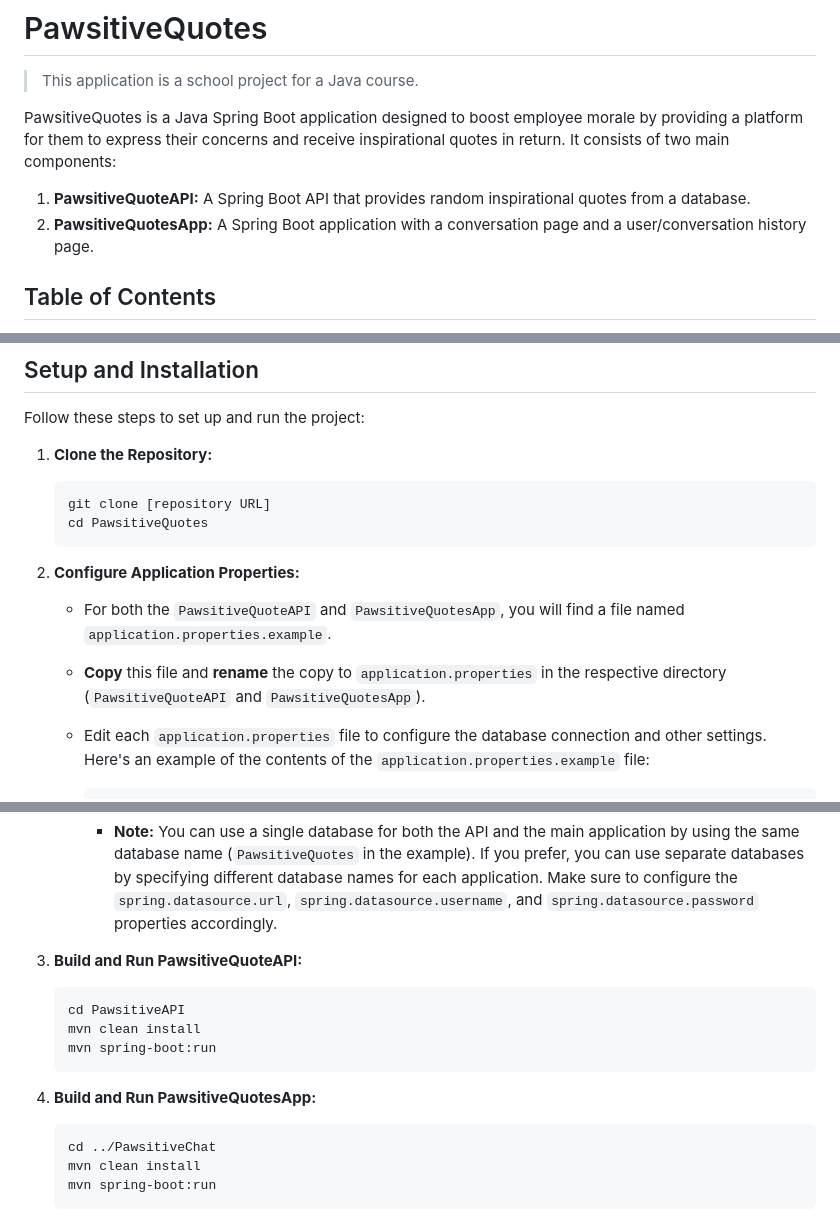
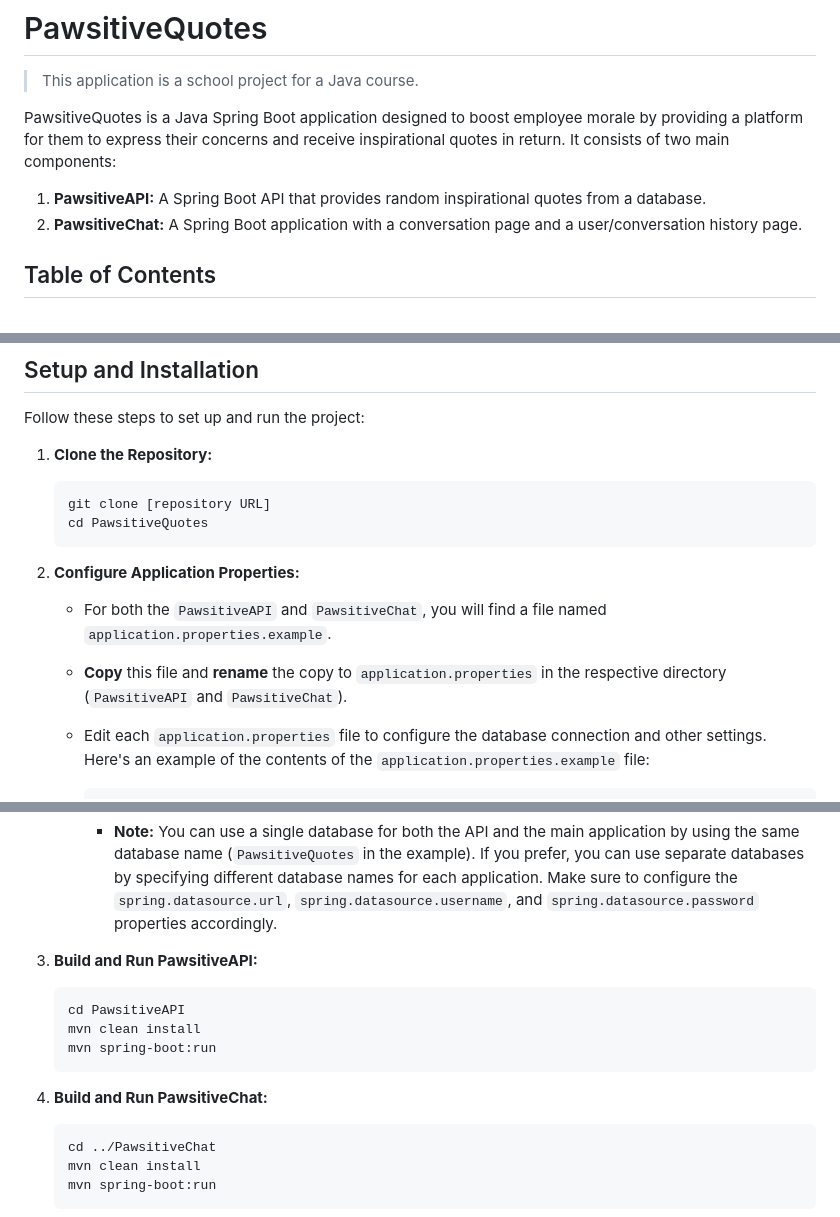
Before and after one commit to Lichat127/PawsitiveQuotes, a Markdown page: README.md, 3 parts joined by grey strips. Drawn GitHub-style.

````diff
--- a/README.md
+++ b/README.md
@@ -4,8 +4,8 @@
 PawsitiveQuotes is a Java Spring Boot application designed to boost employee morale by providing a platform for them to express their concerns and receive inspirational quotes in return.
 It consists of two main components:
 
-1.  **PawsitiveQuoteAPI:** A Spring Boot API that provides random inspirational quotes from a database.
-2.  **PawsitiveQuotesApp:** A Spring Boot application with a conversation page and a user/conversation history page.
+1.  **PawsitiveAPI:** A Spring Boot API that provides random inspirational quotes from a database.
+2.  **PawsitiveChat:** A Spring Boot application with a conversation page and a user/conversation history page.
 
 ## Table of Contents
 
@@ -46,8 +46,8 @@ Follow these steps to set up and run the project:
 
 2.  **Configure Application Properties:**
 
-    *   For both the `PawsitiveQuoteAPI` and `PawsitiveQuotesApp`, you will find a file named `application.properties.example`.
-    *   **Copy** this file and **rename** the copy to `application.properties` in the respective directory (`PawsitiveQuoteAPI` and `PawsitiveQuotesApp`).
+    *   For both the `PawsitiveAPI` and `PawsitiveChat`, you will find a file named `application.properties.example`.
+    *   **Copy** this file and **rename** the copy to `application.properties` in the respective directory (`PawsitiveAPI` and `PawsitiveChat`).
 
     *   Edit each `application.properties` file to configure the database connection and other settings. Here's an example of the contents of the `application.properties.example` file:
 
@@ -65,14 +65,14 @@ Follow these steps to set up and run the project:
 
         *   **Note:** You can use a single database for both the API and the main application by using the same database name (`PawsitiveQuotes` in the example). If you prefer, you can use separate databases by specifying different database names for each application.  Make sure to configure the `spring.datasource.url`, `spring.datasource.username`, and `spring.datasource.password` properties accordingly.
 
-3.  **Build and Run PawsitiveQuoteAPI:**
+3.  **Build and Run PawsitiveAPI:**
     ```
     cd PawsitiveAPI
     mvn clean install
     mvn spring-boot:run
     ```
 
-4.  **Build and Run PawsitiveQuotesApp:**
+4.  **Build and Run PawsitiveChat:**
     ```
     cd ../PawsitiveChat
     mvn clean install
````
